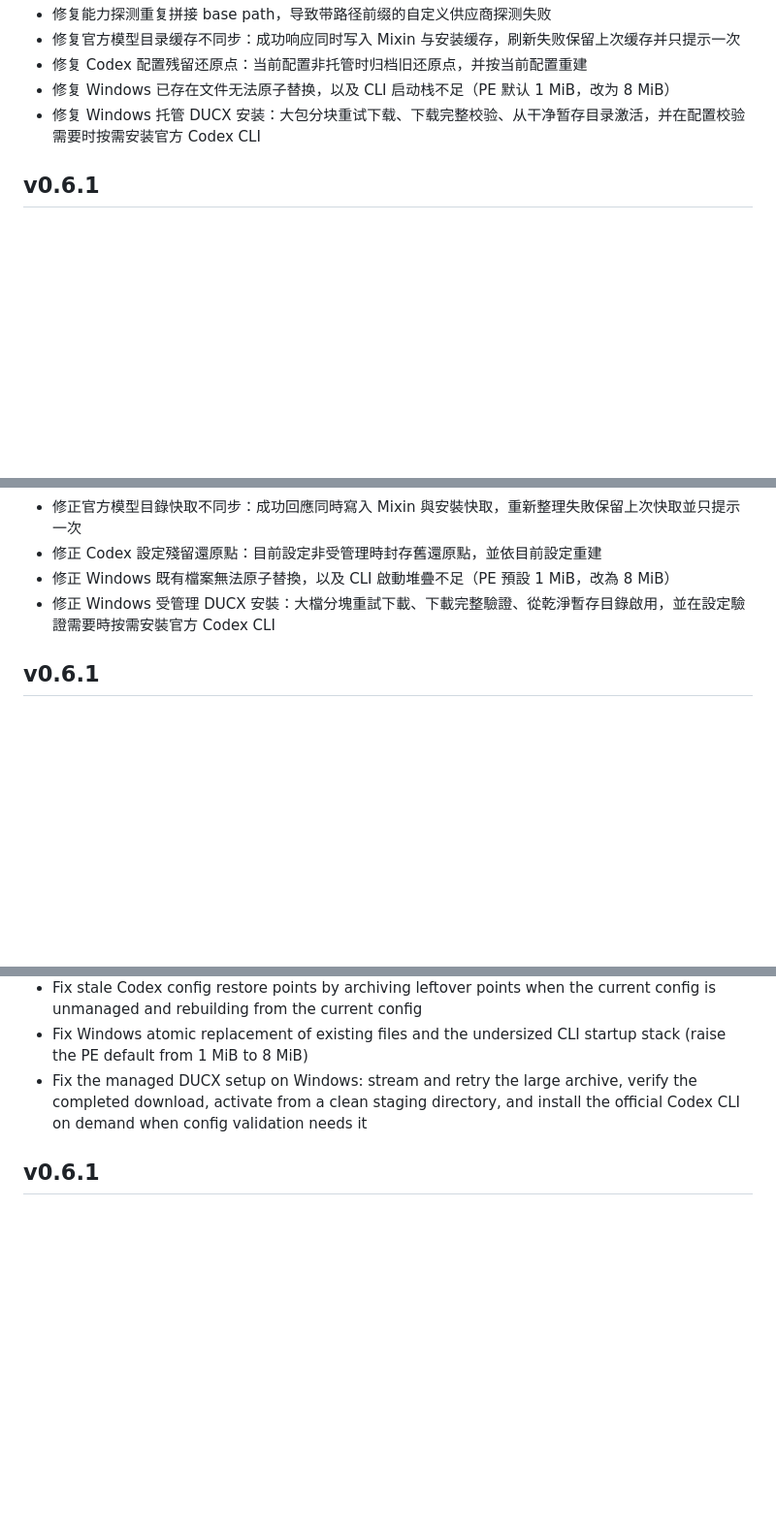
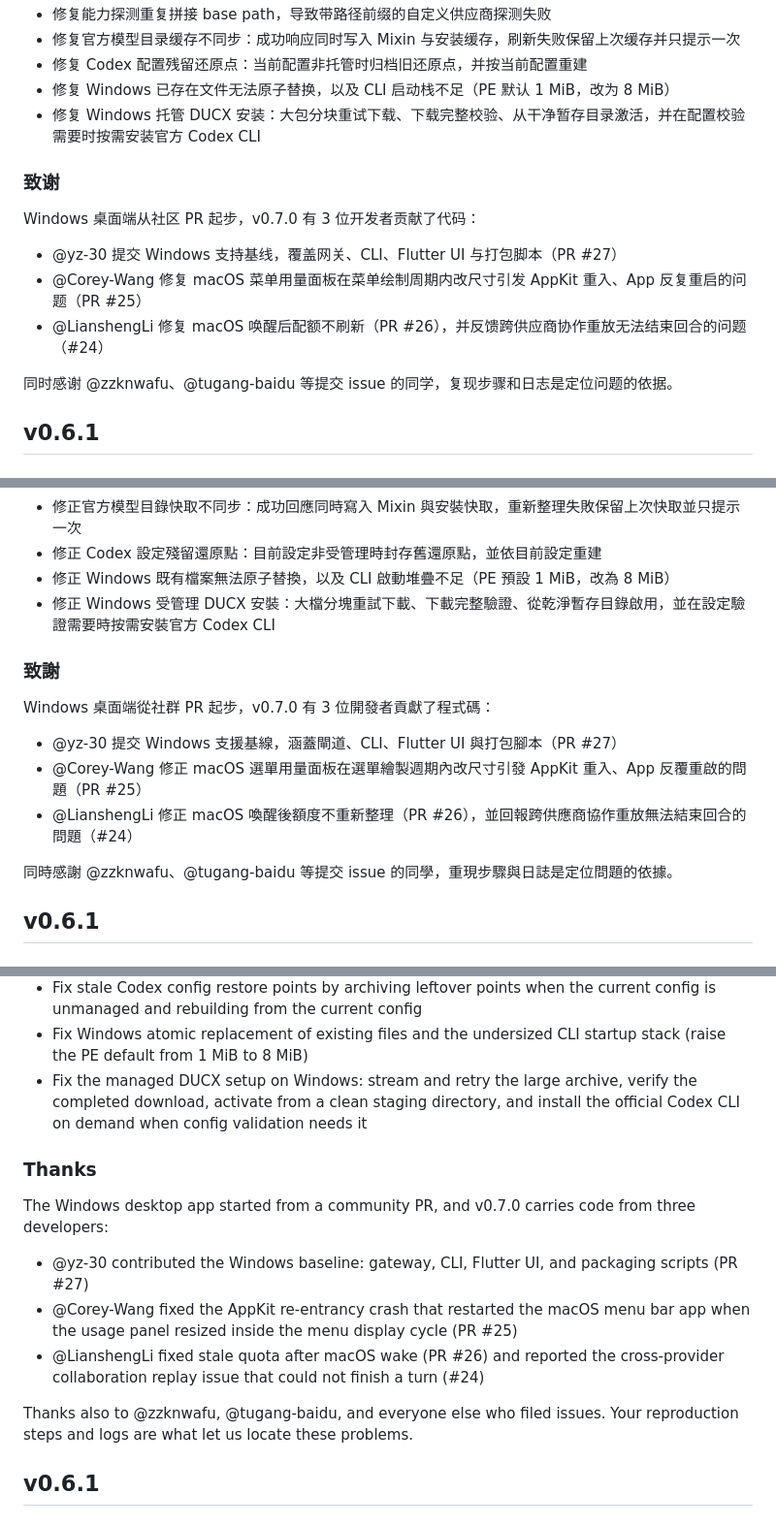
Before and after one commit to Edward-lyz/codex-mixin, a Markdown page: RELEASE_NOTES.md, 3 parts joined by grey strips. Shown at 97% size. Drawn GitHub-style; blank space fills up the shorter version.

Commit message:
docs(release): thank the v0.7.0 contributors
Credit the three community pull requests this release carries and the
issue reporters, at the end of the v0.7.0 notes in all three locales.

```diff
--- a/RELEASE_NOTES.md
+++ b/RELEASE_NOTES.md
@@ -26,6 +26,16 @@
 - 修复 Codex 配置残留还原点：当前配置非托管时归档旧还原点，并按当前配置重建
 - 修复 Windows 已存在文件无法原子替换，以及 CLI 启动栈不足（PE 默认 1 MiB，改为 8 MiB）
 - 修复 Windows 托管 DUCX 安装：大包分块重试下载、下载完整校验、从干净暂存目录激活，并在配置校验需要时按需安装官方 Codex CLI
+
+### 致谢
+
+Windows 桌面端从社区 PR 起步，v0.7.0 有 3 位开发者贡献了代码：
+
+- @yz-30 提交 Windows 支持基线，覆盖网关、CLI、Flutter UI 与打包脚本（PR #27）
+- @Corey-Wang 修复 macOS 菜单用量面板在菜单绘制周期内改尺寸引发 AppKit 重入、App 反复重启的问题（PR #25）
+- @LianshengLi 修复 macOS 唤醒后配额不刷新（PR #26），并反馈跨供应商协作重放无法结束回合的问题（#24）
+
+同时感谢 @zzknwafu、@tugang-baidu 等提交 issue 的同学，复现步骤和日志是定位问题的依据。
 
 ## v0.6.1
 
@@ -100,6 +110,16 @@
 - 修正 Windows 既有檔案無法原子替換，以及 CLI 啟動堆疊不足（PE 預設 1 MiB，改為 8 MiB）
 - 修正 Windows 受管理 DUCX 安裝：大檔分塊重試下載、下載完整驗證、從乾淨暫存目錄啟用，並在設定驗證需要時按需安裝官方 Codex CLI
 
+### 致謝
+
+Windows 桌面端從社群 PR 起步，v0.7.0 有 3 位開發者貢獻了程式碼：
+
+- @yz-30 提交 Windows 支援基線，涵蓋閘道、CLI、Flutter UI 與打包腳本（PR #27）
+- @Corey-Wang 修正 macOS 選單用量面板在選單繪製週期內改尺寸引發 AppKit 重入、App 反覆重啟的問題（PR #25）
+- @LianshengLi 修正 macOS 喚醒後額度不重新整理（PR #26），並回報跨供應商協作重放無法結束回合的問題（#24）
+
+同時感謝 @zzknwafu、@tugang-baidu 等提交 issue 的同學，重現步驟與日誌是定位問題的依據。
+
 ## v0.6.1
 
 ### 功能新增
@@ -172,6 +192,16 @@
 - Fix stale Codex config restore points by archiving leftover points when the current config is unmanaged and rebuilding from the current config
 - Fix Windows atomic replacement of existing files and the undersized CLI startup stack (raise the PE default from 1 MiB to 8 MiB)
 - Fix the managed DUCX setup on Windows: stream and retry the large archive, verify the completed download, activate from a clean staging directory, and install the official Codex CLI on demand when config validation needs it
+
+### Thanks
+
+The Windows desktop app started from a community PR, and v0.7.0 carries code from three developers:
+
+- @yz-30 contributed the Windows baseline: gateway, CLI, Flutter UI, and packaging scripts (PR #27)
+- @Corey-Wang fixed the AppKit re-entrancy crash that restarted the macOS menu bar app when the usage panel resized inside the menu display cycle (PR #25)
+- @LianshengLi fixed stale quota after macOS wake (PR #26) and reported the cross-provider collaboration replay issue that could not finish a turn (#24)
+
+Thanks also to @zzknwafu, @tugang-baidu, and everyone else who filed issues. Your reproduction steps and logs are what let us locate these problems.
 
 ## v0.6.1
 
```
